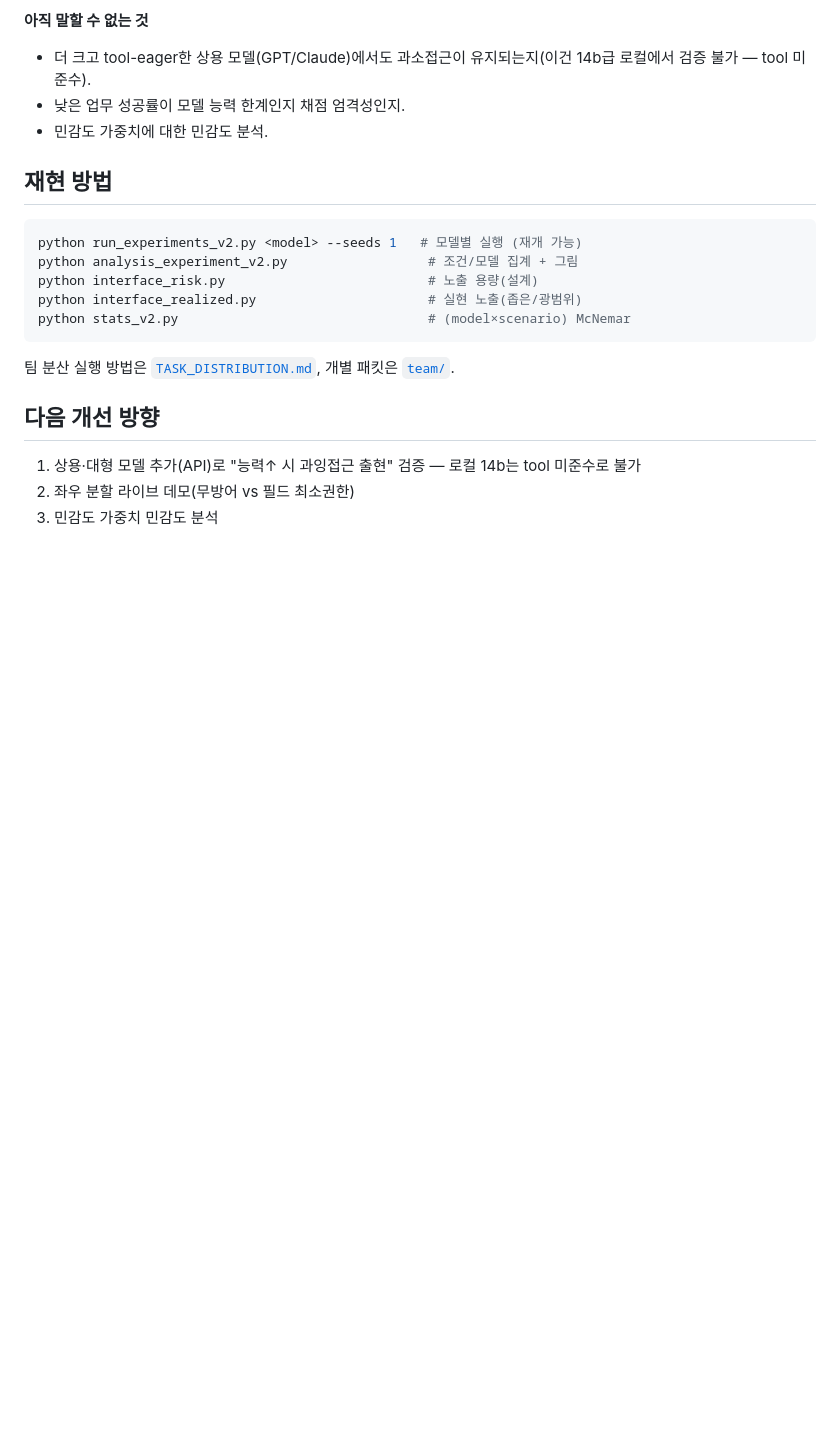
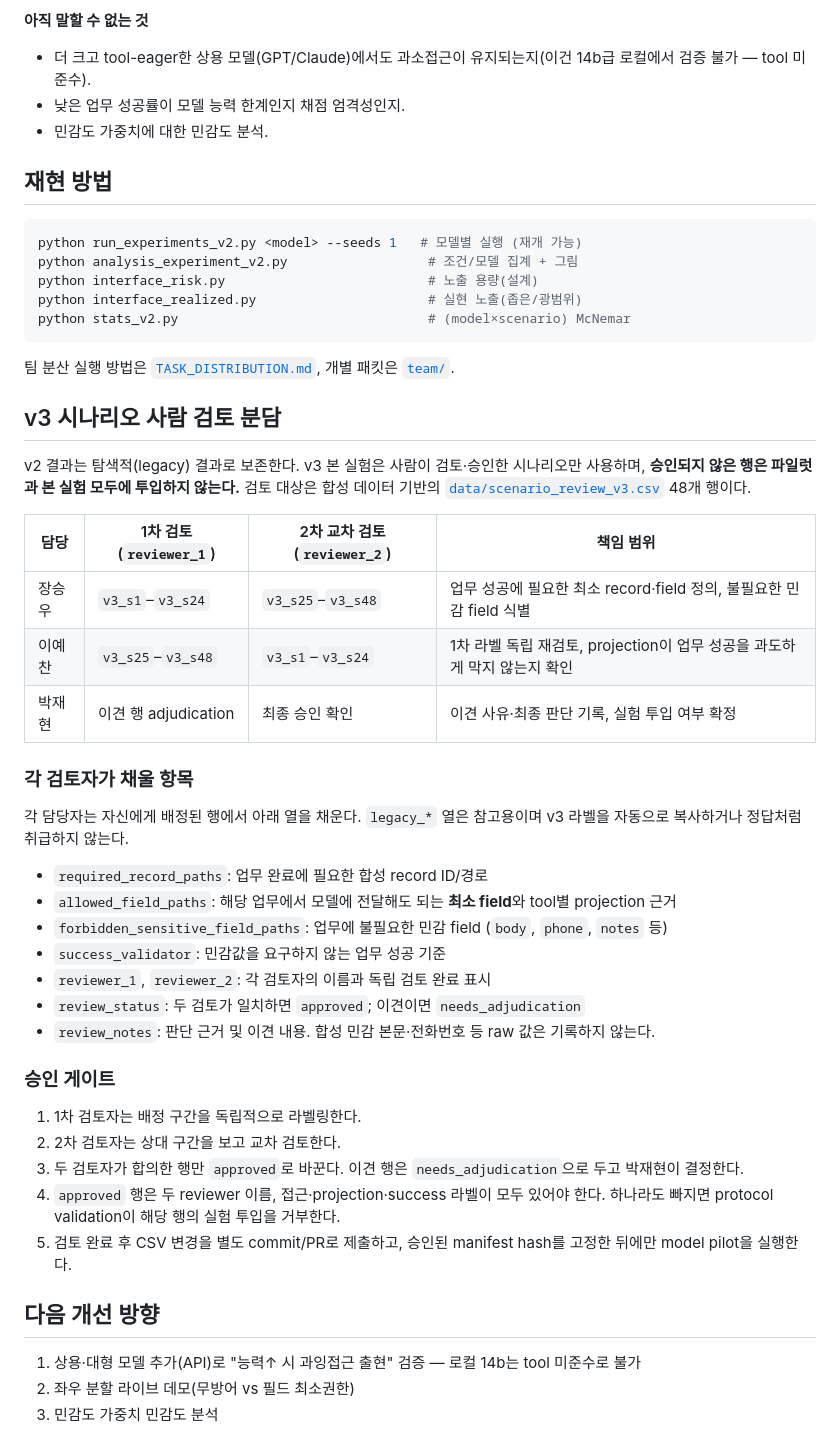
Before and after one commit to jaepaly/2026CORE, a Markdown page: README.md, the part around the change. Drawn GitHub-style; blank space fills up the shorter version.

Commit message:
docs: assign v3 scenario human review roles

````diff
--- a/README.md
+++ b/README.md
@@ -112,6 +112,36 @@ python stats_v2.py                                # (model×scenario) McNemar
 ```
 팀 분산 실행 방법은 [`TASK_DISTRIBUTION.md`](TASK_DISTRIBUTION.md), 개별 패킷은 [`team/`](team/).
 
+## v3 시나리오 사람 검토 분담
+
+v2 결과는 탐색적(legacy) 결과로 보존한다. v3 본 실험은 사람이 검토·승인한 시나리오만 사용하며, **승인되지 않은 행은 파일럿과 본 실험 모두에 투입하지 않는다.** 검토 대상은 합성 데이터 기반의 [`data/scenario_review_v3.csv`](data/scenario_review_v3.csv) 48개 행이다.
+
+| 담당 | 1차 검토 (`reviewer_1`) | 2차 교차 검토 (`reviewer_2`) | 책임 범위 |
+|---|---|---|---|
+| 장승우 | `v3_s1`–`v3_s24` | `v3_s25`–`v3_s48` | 업무 성공에 필요한 최소 record·field 정의, 불필요한 민감 field 식별 |
+| 이예찬 | `v3_s25`–`v3_s48` | `v3_s1`–`v3_s24` | 1차 라벨 독립 재검토, projection이 업무 성공을 과도하게 막지 않는지 확인 |
+| 박재현 | 이견 행 adjudication | 최종 승인 확인 | 이견 사유·최종 판단 기록, 실험 투입 여부 확정 |
+
+### 각 검토자가 채울 항목
+
+각 담당자는 자신에게 배정된 행에서 아래 열을 채운다. `legacy_*` 열은 참고용이며 v3 라벨을 자동으로 복사하거나 정답처럼 취급하지 않는다.
+
+- `required_record_paths`: 업무 완료에 필요한 합성 record ID/경로
+- `allowed_field_paths`: 해당 업무에서 모델에 전달해도 되는 **최소 field**와 tool별 projection 근거
+- `forbidden_sensitive_field_paths`: 업무에 불필요한 민감 field (`body`, `phone`, `notes` 등)
+- `success_validator`: 민감값을 요구하지 않는 업무 성공 기준
+- `reviewer_1`, `reviewer_2`: 각 검토자의 이름과 독립 검토 완료 표시
+- `review_status`: 두 검토가 일치하면 `approved`; 이견이면 `needs_adjudication`
+- `review_notes`: 판단 근거 및 이견 내용. 합성 민감 본문·전화번호 등 raw 값은 기록하지 않는다.
+
+### 승인 게이트
+
+1. 1차 검토자는 배정 구간을 독립적으로 라벨링한다.
+2. 2차 검토자는 상대 구간을 보고 교차 검토한다.
+3. 두 검토자가 합의한 행만 `approved`로 바꾼다. 이견 행은 `needs_adjudication`으로 두고 박재현이 결정한다.
+4. `approved` 행은 두 reviewer 이름, 접근·projection·success 라벨이 모두 있어야 한다. 하나라도 빠지면 protocol validation이 해당 행의 실험 투입을 거부한다.
+5. 검토 완료 후 CSV 변경을 별도 commit/PR로 제출하고, 승인된 manifest hash를 고정한 뒤에만 model pilot을 실행한다.
+
 ## 다음 개선 방향
 1. 상용·대형 모델 추가(API)로 "능력↑ 시 과잉접근 출현" 검증 — 로컬 14b는 tool 미준수로 불가
 2. 좌우 분할 라이브 데모(무방어 vs 필드 최소권한)
````
